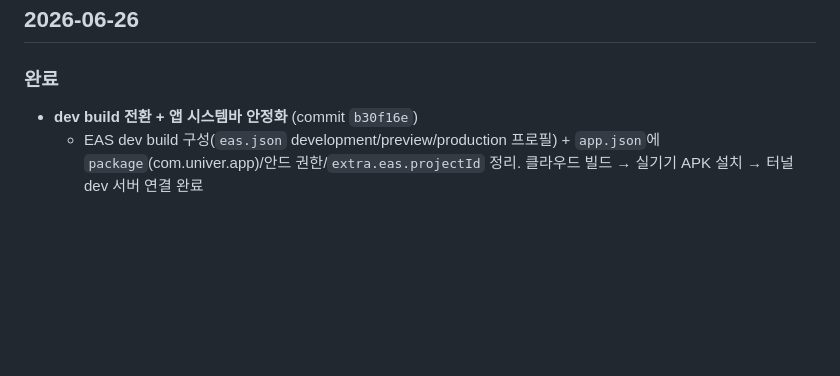
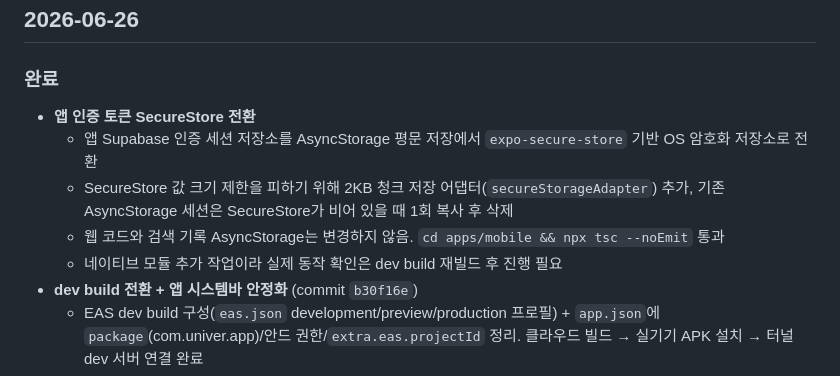
Before and after one commit to i-just-wokeup/univer, a Markdown page: docs/WORKLOG.md, the part around the change. GitHub-like rendering; blank space fills up the shorter version.

```diff
--- a/docs/WORKLOG.md
+++ b/docs/WORKLOG.md
@@ -7,6 +7,11 @@
 ## 2026-06-26
 
 ### 완료
+- **앱 인증 토큰 SecureStore 전환**
+  - 앱 Supabase 인증 세션 저장소를 AsyncStorage 평문 저장에서 `expo-secure-store` 기반 OS 암호화 저장소로 전환
+  - SecureStore 값 크기 제한을 피하기 위해 2KB 청크 저장 어댑터(`secureStorageAdapter`) 추가, 기존 AsyncStorage 세션은 SecureStore가 비어 있을 때 1회 복사 후 삭제
+  - 웹 코드와 검색 기록 AsyncStorage는 변경하지 않음. `cd apps/mobile && npx tsc --noEmit` 통과
+  - 네이티브 모듈 추가 작업이라 실제 동작 확인은 dev build 재빌드 후 진행 필요
 - **dev build 전환 + 앱 시스템바 안정화** (commit `b30f16e`)
   - EAS dev build 구성(`eas.json` development/preview/production 프로필) + `app.json`에 `package`(com.univer.app)/안드 권한/`extra.eas.projectId` 정리. 클라우드 빌드 → 실기기 APK 설치 → 터널 dev 서버 연결 완료
   - **edge-to-edge 비활성화**(`android.edgeToEdgeEnabled: false`) + `expo-navigation-bar` 플러그인·`androidNavigationBar`로 하단 네비바 흰 배경/어두운 버튼 고정
```
Also changed, not shown: docs/GOOGLE_LOGIN_SETUP.md (added, +66 -0 lines), docs/PLAN.md (+2 -2 lines).
